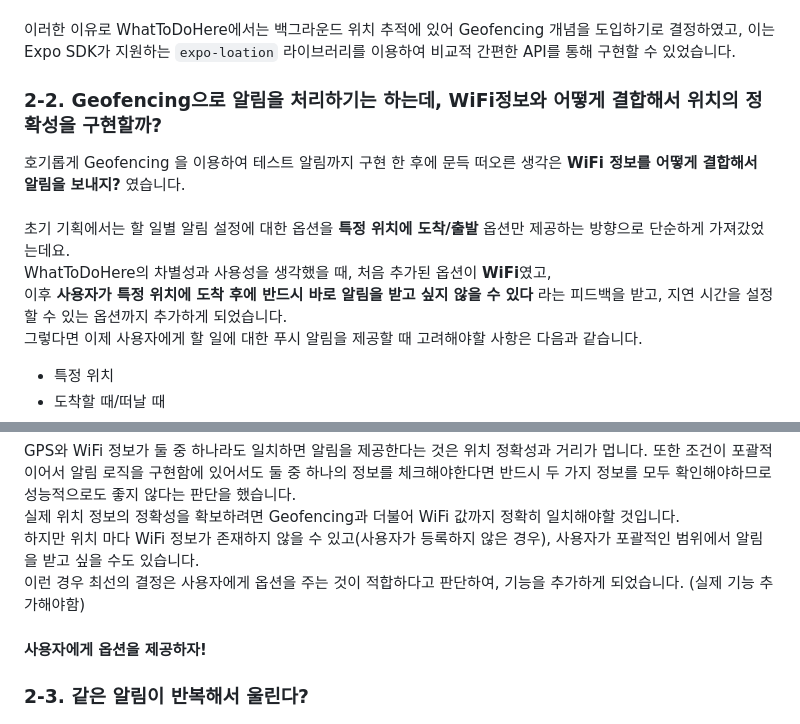
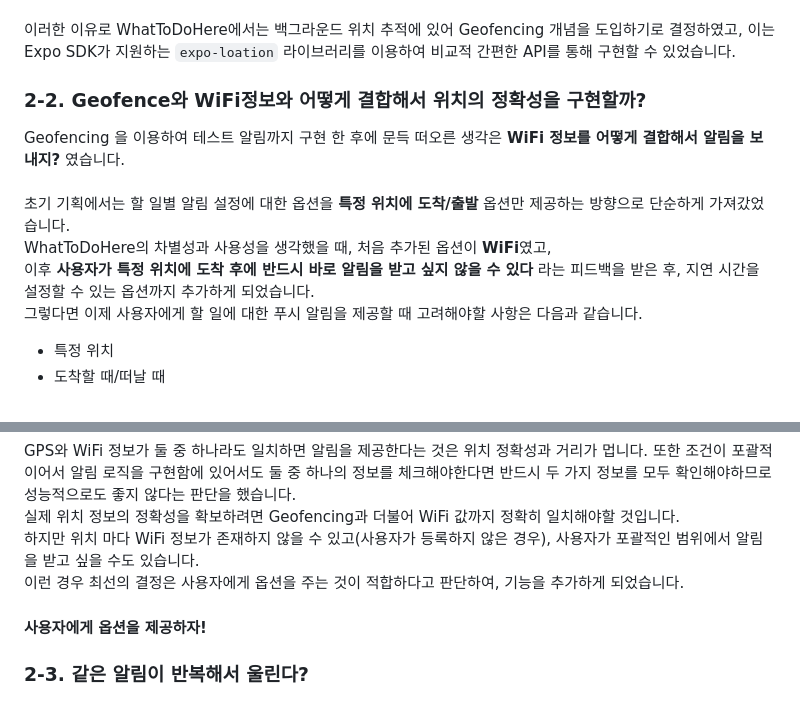
Before and after one commit to WhatToDoHere/WhatToDoHere-App, a Markdown page: README.md, 2 parts joined by grey strips. Drawn GitHub-style.

Commit message:
Docs: README/Development Reflections

```diff
--- a/README.md
+++ b/README.md
@@ -322,12 +325,12 @@ Geofencing은 가상의 지리적 경계를 설정하고, 사용자가 이 경
 
 이러한 이유로 WhatToDoHere에서는 백그라운드 위치 추적에 있어 Geofencing 개념을 도입하기로 결정하였고, 이는 Expo SDK가 지원하는 `expo-loation` 라이브러리를 이용하여 비교적 간편한 API를 통해 구현할 수 있었습니다.
 
-### 2-2. Geofencing으로 알림을 처리하기는 하는데, WiFi정보와 어떻게 결합해서 위치의 정확성을 구현할까?
+### 2-2. Geofence와 WiFi정보와 어떻게 결합해서 위치의 정확성을 구현할까?
 
-호기롭게 Geofencing 을 이용하여 테스트 알림까지 구현 한 후에 문득 떠오른 생각은 **WiFi 정보를 어떻게 결합해서 알림을 보내지?** 였습니다. <br><br>
-초기 기획에서는 할 일별 알림 설정에 대한 옵션을 **특정 위치에 도착/출발** 옵션만 제공하는 방향으로 단순하게 가져갔었는데요. <br>
+ Geofencing 을 이용하여 테스트 알림까지 구현 한 후에 문득 떠오른 생각은 **WiFi 정보를 어떻게 결합해서 알림을 보내지?** 였습니다. <br><br>
+초기 기획에서는 할 일별 알림 설정에 대한 옵션을 **특정 위치에 도착/출발** 옵션만 제공하는 방향으로 단순하게 가져갔었습니다. <br>
 WhatToDoHere의 차별성과 사용성을 생각했을 때, 처음 추가된 옵션이 **WiFi**였고, <br>
-이후 **사용자가 특정 위치에 도착 후에 반드시 바로 알림을 받고 싶지 않을 수 있다** 라는 피드백을 받고, 지연 시간을 설정할 수 있는 옵션까지 추가하게 되었습니다.<br>
+이후 **사용자가 특정 위치에 도착 후에 반드시 바로 알림을 받고 싶지 않을 수 있다** 라는 피드백을 받은 후, 지연 시간을 설정할 수 있는 옵션까지 추가하게 되었습니다.<br>
 그렇다면 이제 사용자에게 할 일에 대한 푸시 알림을 제공할 때 고려해야할 사항은 다음과 같습니다.
 
 - 특정 위치
@@ -339,7 +342,8 @@ WhatToDoHere의 차별성과 사용성을 생각했을 때, 처음 추가된 옵
 
 여기서 제가 WiFi 옵션을 넣으면서 [처음에 구상했던 알림 로직 (알림 기능 2)](#2-다양한-옵션을-처리하는-할-일별-알림-로직-구현) 에 오류가 있음을 발견했습니다. <br><br>
 GPS와 WiFi 정보가 둘 중 하나라도 일치하면 알림을 제공한다는 것은 위치 정확성과 거리가 멉니다. 또한 조건이 포괄적이어서 알림 로직을 구현함에 있어서도 둘 중 하나의 정보를 체크해야한다면 반드시 두 가지 정보를 모두 확인해야하므로 성능적으로도 좋지 않다는 판단을 했습니다. <br>실제 위치 정보의 정확성을 확보하려면 Geofencing과 더불어 WiFi 값까지 정확히 일치해야할 것입니다. <br> 하지만 위치 마다 WiFi 정보가 존재하지 않을 수 있고(사용자가 등록하지 않은 경우), 사용자가 포괄적인 범위에서 알림을 받고 싶을 수도 있습니다. <br>
-이런 경우 최선의 결정은 사용자에게 옵션을 주는 것이 적합하다고 판단하여, 기능을 추가하게 되었습니다. (실제 기능 추가해야함)
+이런 경우 최선의 결정은 사용자에게 옵션을 주는 것이 적합하다고 판단하여, 기능을 추가하게 되었습니다.
+
 
 #### 사용자에게 옵션을 제공하자!
 
```
Also changed, not shown: other parts of README.md (+9 -6 lines).
